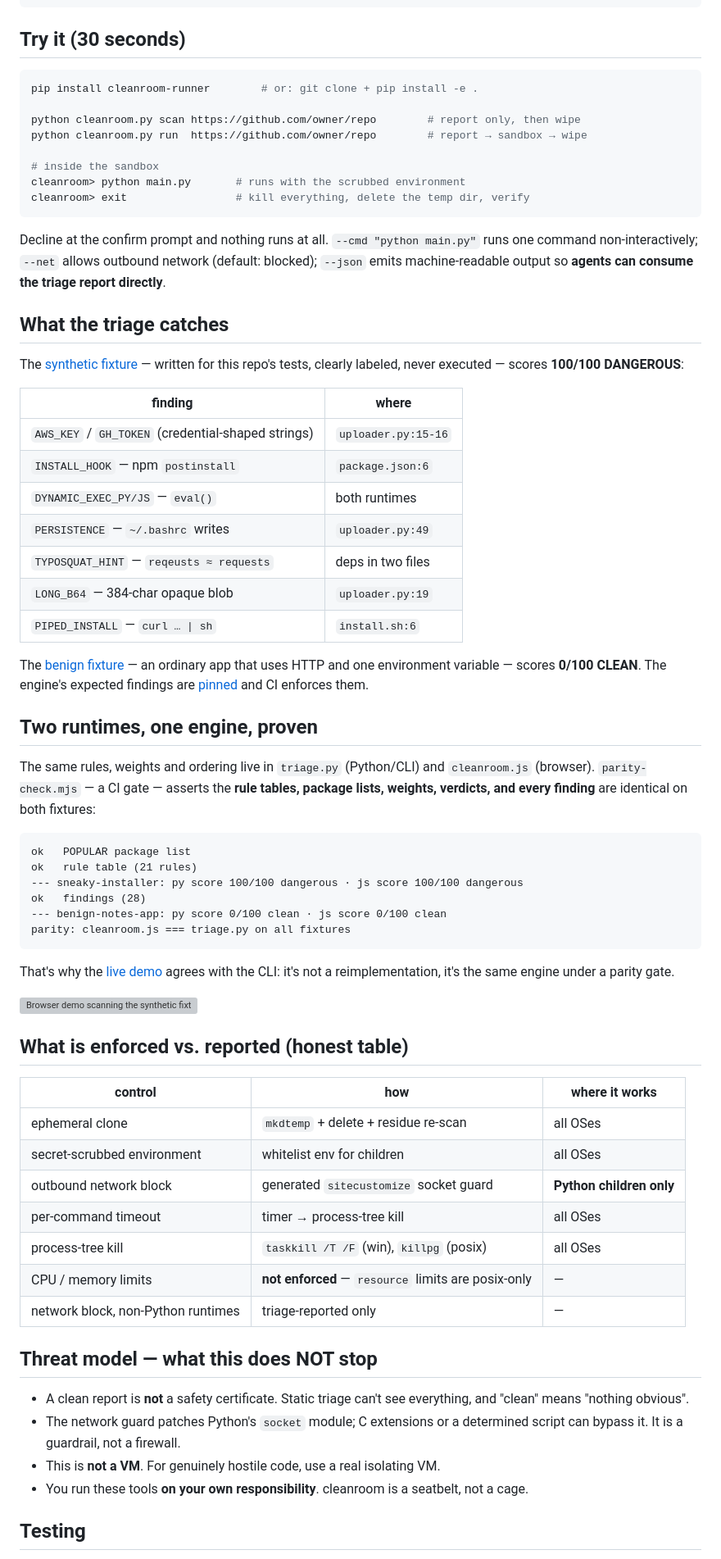
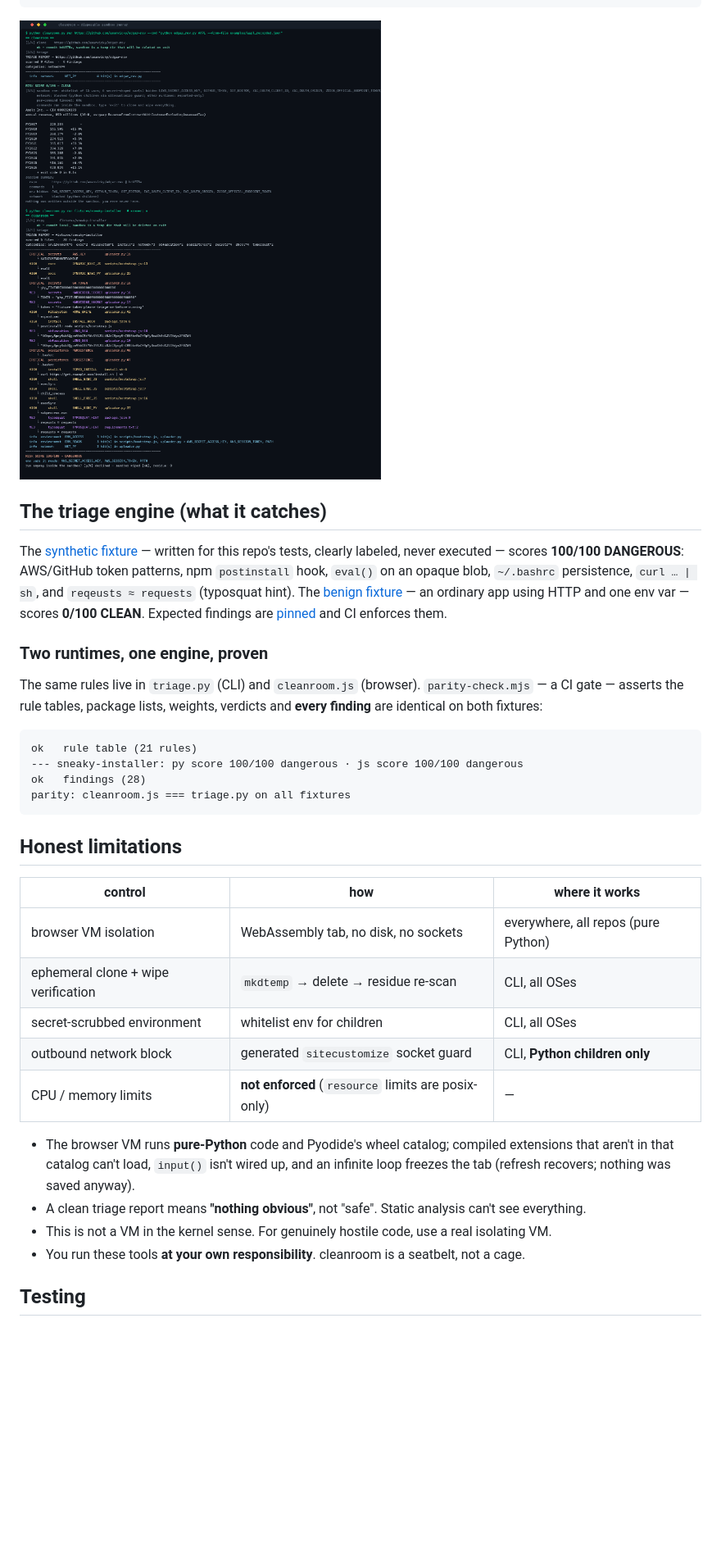
Before and after one commit to amanvicky/cleanroom, a Markdown page: README.md, the part around one of its changes. Shown at 82% size. Drawn GitHub-style; blank space fills up the shorter version; grey boxes are pictures that could not be loaded.

````diff
--- a/README.md
+++ b/README.md
@@ -35,82 +68,47 @@ session summary
 nothing was written outside the sandbox. you were never here.
 ```
 
-## Try it (30 seconds)
+![CLI: a clean repo runs; a dangerous fixture is declined and wiped](docs/cleanroom-run.png)
 
-```bash
-pip install cleanroom-runner        # or: git clone + pip install -e .
+## The triage engine (what it catches)
 
-python cleanroom.py scan https://github.com/owner/repo        # report only, then wipe
-python cleanroom.py run  https://github.com/owner/repo        # report → sandbox → wipe
-
-# inside the sandbox
-cleanroom> python main.py       # runs with the scrubbed environment
-cleanroom> exit                 # kill everything, delete the temp dir, verify
-```
-
-Decline at the confirm prompt and nothing runs at all. `--cmd "python main.py"` runs one
-command non-interactively; `--net` allows outbound network (default: blocked); `--json`
-emits machine-readable output so **agents can consume the triage report directly**.
-
-## What the triage catches
-
-The [synthetic fixture](fixtures/sneaky-installer/) — written for this repo's tests,
-clearly labeled, never executed — scores **100/100 DANGEROUS**:
-
-| finding | where |
-|---|---|
-| `AWS_KEY` / `GH_TOKEN` (credential-shaped strings) | `uploader.py:15-16` |
-| `INSTALL_HOOK` — npm `postinstall` | `package.json:6` |
-| `DYNAMIC_EXEC_PY/JS` — `eval()` | both runtimes |
-| `PERSISTENCE` — `~/.bashrc` writes | `uploader.py:49` |
-| `TYPOSQUAT_HINT` — `reqeusts ≈ requests` | deps in two files |
-| `LONG_B64` — 384-char opaque blob | `uploader.py:19` |
-| `PIPED_INSTALL` — `curl … \| sh` | `install.sh:6` |
-
-The [benign fixture](fixtures/benign-notes-app/) — an ordinary app that uses HTTP and
-one environment variable — scores **0/100 CLEAN**. The engine's expected findings are
+The [synthetic fixture](fixtures/sneaky-installer/) — written for this repo's tests, clearly
+labeled, never executed — scores **100/100 DANGEROUS**: AWS/GitHub token patterns, npm
+`postinstall` hook, `eval()` on an opaque blob, `~/.bashrc` persistence, `curl … | sh`, and
+`reqeusts ≈ requests` (typosquat hint). The [benign fixture](fixtures/benign-notes-app/) — an
+ordinary app using HTTP and one env var — scores **0/100 CLEAN**. Expected findings are
 [pinned](fixtures/expected.json) and CI enforces them.
 
-## Two runtimes, one engine, proven
+### Two runtimes, one engine, proven
 
-The same rules, weights and ordering live in `triage.py` (Python/CLI) and `cleanroom.js`
-(browser). `parity-check.mjs` — a CI gate — asserts the **rule tables, package lists,
-weights, verdicts, and every finding** are identical on both fixtures:
+The same rules live in `triage.py` (CLI) and `cleanroom.js` (browser). `parity-check.mjs` — a CI
+gate — asserts the rule tables, package lists, weights, verdicts and **every finding** are
+identical on both fixtures:
 
 ```
-ok   POPULAR package list
 ok   rule table (21 rules)
 --- sneaky-installer: py score 100/100 dangerous · js score 100/100 dangerous
 ok   findings (28)
---- benign-notes-app: py score 0/100 clean · js score 0/100 clean
 parity: cleanroom.js === triage.py on all fixtures
 ```
 
-That's why the [live demo](https://amanvicky.github.io/cleanroom/) agrees with the CLI:
-it's not a reimplementation, it's the same engine under a parity gate.
-
-![Browser demo scanning the synthetic fixture](docs/cleanroom-demo.png)
-
-## What is enforced vs. reported (honest table)
+## Honest limitations
 
 | control | how | where it works |
 |---|---|---|
-| ephemeral clone | `mkdtemp` + delete + residue re-scan | all OSes |
-| secret-scrubbed environment | whitelist env for children | all OSes |
-| outbound network block | generated `sitecustomize` socket guard | **Python children only** |
-| per-command timeout | timer → process-tree kill | all OSes |
-| process-tree kill | `taskkill /T /F` (win), `killpg` (posix) | all OSes |
-| CPU / memory limits | **not enforced** — `resource` limits are posix-only | — |
-| network block, non-Python runtimes | triage-reported only | — |
+| browser VM isolation | WebAssembly tab, no disk, no sockets | everywhere, all repos (pure Python) |
+| ephemeral clone + wipe verification | `mkdtemp` → delete → residue re-scan | CLI, all OSes |
+| secret-scrubbed environment | whitelist env for children | CLI, all OSes |
+| outbound network block | generated `sitecustomize` socket guard | CLI, **Python children only** |
+| CPU / memory limits | **not enforced** (`resource` limits are posix-only) | — |
 
-## Threat model — what this does NOT stop
-
-- A clean report is **not** a safety certificate. Static triage can't see everything,
-  and "clean" means "nothing obvious".
-- The network guard patches Python's `socket` module; C extensions or a determined
-  script can bypass it. It is a guardrail, not a firewall.
-- This is **not a VM**. For genuinely hostile code, use a real isolating VM.
-- You run these tools **on your own responsibility**. cleanroom is a seatbelt, not a cage.
+- The browser VM runs **pure-Python** code and Pyodide's wheel catalog; compiled extensions that
+  aren't in that catalog can't load, `input()` isn't wired up, and an infinite loop freezes the
+  tab (refresh recovers; nothing was saved anyway).
+- A clean triage report means **"nothing obvious"**, not "safe". Static analysis can't see
+  everything.
+- This is not a VM in the kernel sense. For genuinely hostile code, use a real isolating VM.
+- You run these tools **at your own responsibility**. cleanroom is a seatbelt, not a cage.
 
 ## Testing
 
````
Also changed, not shown: other parts of README.md (+58 -25 lines), docs/cleanroom-demo.png (added).
